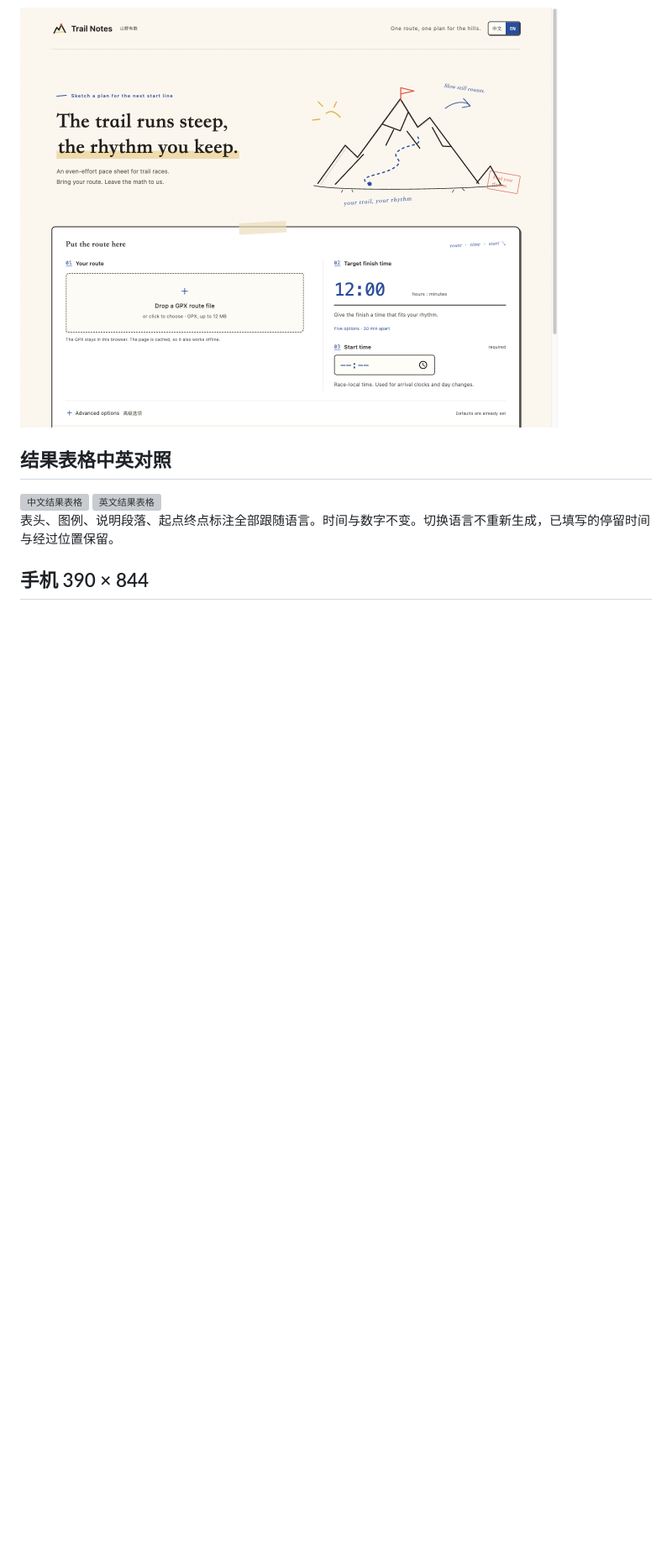
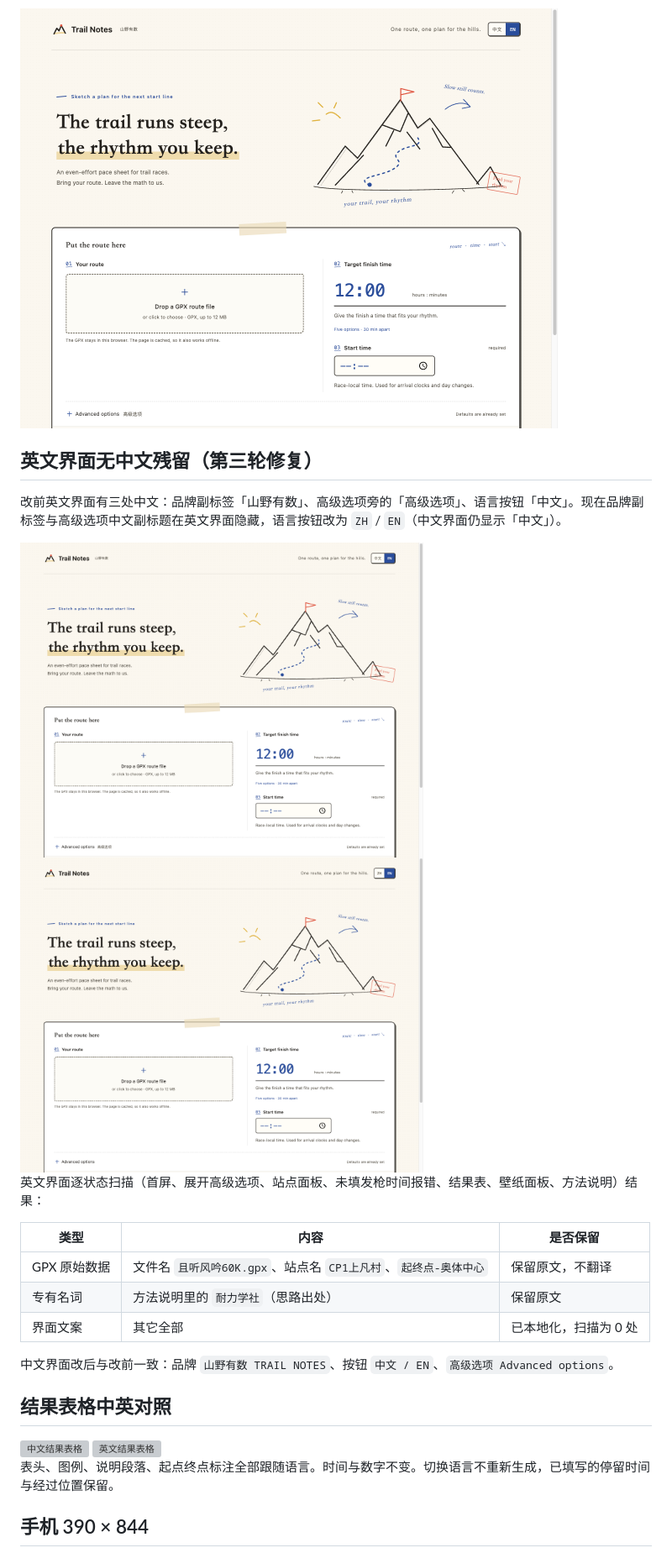
Before and after one commit to pipi32167/trail-running-pacer-sheet, a Markdown page: artifacts/i18n-verification.md, the part around the change. Shown at 84% size. GitHub-like rendering; pictures changed too: artifacts/cjk-en-live.png (added); blank space fills up the shorter version; grey boxes are pictures that could not be loaded.

Commit message:
docs: 记录英文界面中文残留修复与全状态扫描结果

```diff
--- a/artifacts/i18n-verification.md
+++ b/artifacts/i18n-verification.md
@@ -18,6 +18,23 @@
 英文标语已在第二轮改为押韵句：`The trail runs steep,` / `the rhythm you keep.`（韵脚 steep / keep），中文 `山路有起伏，奔跑有节奏。` 未改。320、390、768、1024、1280、1440 px 下两行均各占一行，无折行与溢出。
 
 <img src="rhyme-en-live.png" width="640" alt="线上英文首屏押韵标语">
+
+## 英文界面无中文残留（第三轮修复）
+
+改前英文界面有三处中文：品牌副标签「山野有数」、高级选项旁的「高级选项」、语言按钮「中文」。现在品牌副标签与高级选项中文副标题在英文界面隐藏，语言按钮改为 `ZH` / `EN`（中文界面仍显示「中文」）。
+
+<img src="rhyme-en-live.png" width="480" alt="改前英文首屏含中文">
+<img src="cjk-en-live.png" width="480" alt="改后英文首屏无中文">
+
+英文界面逐状态扫描（首屏、展开高级选项、站点面板、未填发枪时间报错、结果表、壁纸面板、方法说明）结果：
+
+| 类型 | 内容 | 是否保留 |
+| --- | --- | --- |
+| GPX 原始数据 | 文件名 `且听风吟60K.gpx`、站点名 `CP1上凡村`、`起终点-奥体中心` | 保留原文，不翻译 |
+| 专有名词 | 方法说明里的 `耐力学社`（思路出处） | 保留原文 |
+| 界面文案 | 其它全部 | 已本地化，扫描为 0 处 |
+
+中文界面改后与改前一致：品牌 `山野有数 TRAIL NOTES`、按钮 `中文 / EN`、`高级选项 Advanced options`。
 
 ## 结果表格中英对照
 
```
Also changed, not shown: artifacts/cjk-zh-live.png (added).
